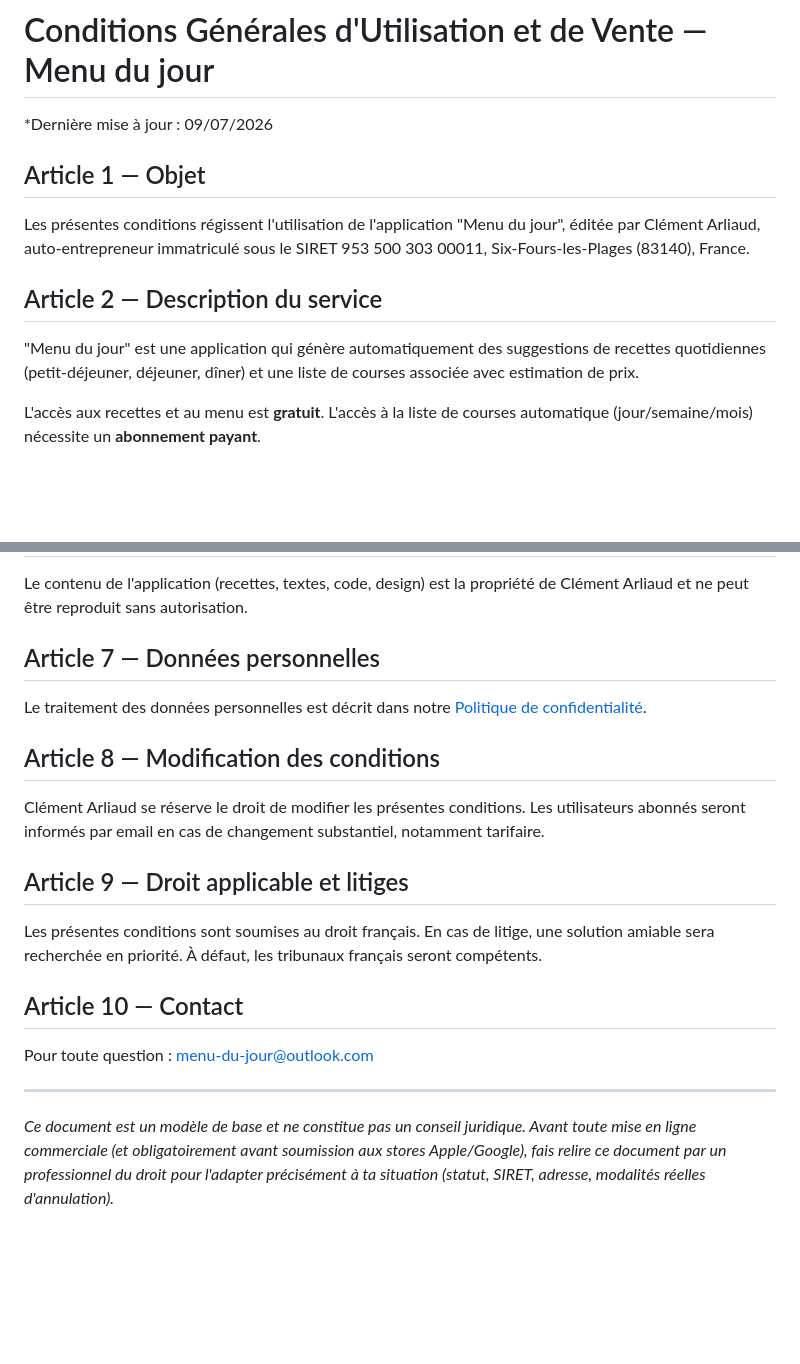
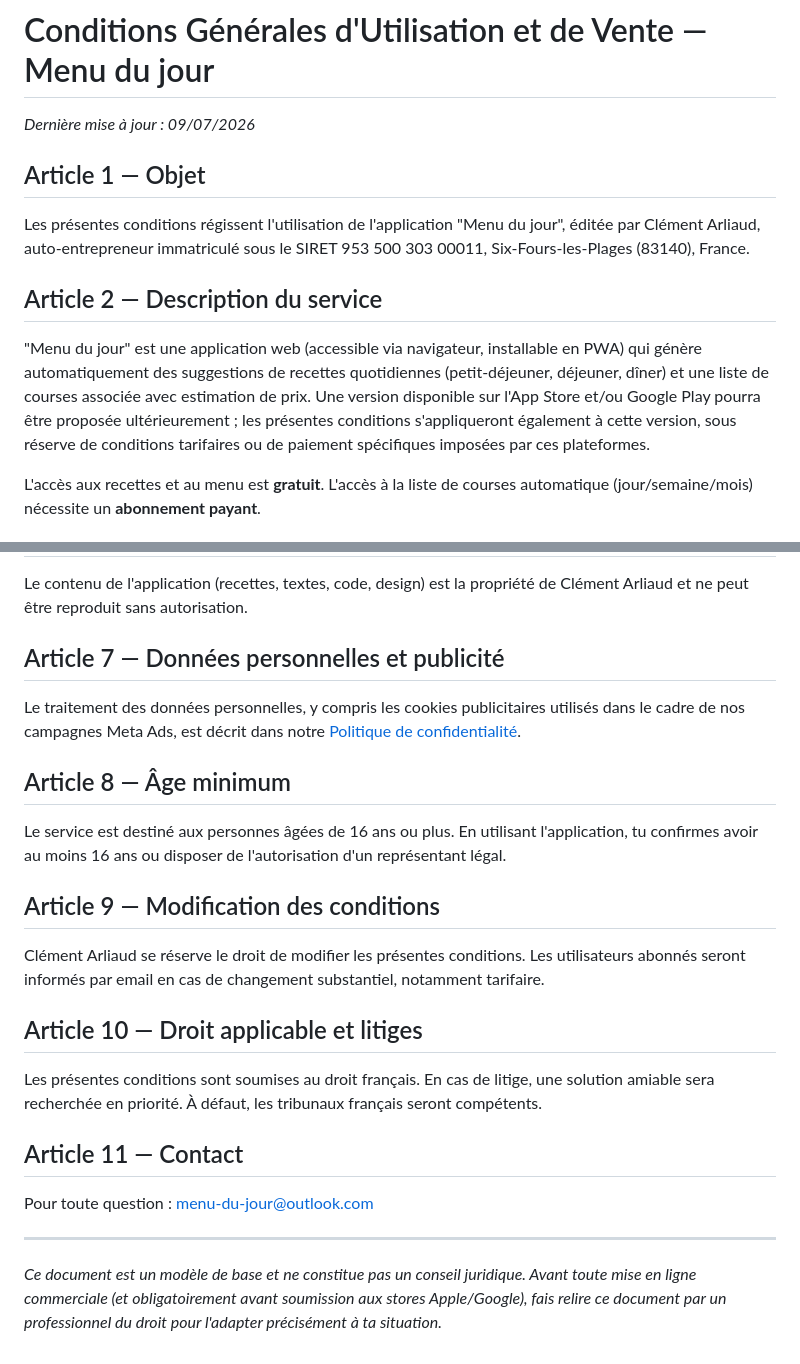
Before and after one commit to lfraka13-source/menu-du-jour.., a Markdown page: terms-of-service.md, 2 parts joined by grey strips. Drawn GitHub-style; blank space fills up the shorter version.

```diff
--- a/terms-of-service.md
+++ b/terms-of-service.md
@@ -1,11 +1,12 @@
 # Conditions Générales d'Utilisation et de Vente — Menu du jour
 
-*Dernière mise à jour : 09/07/2026
+*Dernière mise à jour : 09/07/2026*
+
 ## Article 1 — Objet
 Les présentes conditions régissent l'utilisation de l'application "Menu du jour", éditée par Clément Arliaud, auto-entrepreneur immatriculé sous le SIRET 953 500 303 00011, Six-Fours-les-Plages (83140), France.
 
 ## Article 2 — Description du service
-"Menu du jour" est une application qui génère automatiquement des suggestions de recettes quotidiennes (petit-déjeuner, déjeuner, dîner) et une liste de courses associée avec estimation de prix.
+"Menu du jour" est une application web (accessible via navigateur, installable en PWA) qui génère automatiquement des suggestions de recettes quotidiennes (petit-déjeuner, déjeuner, dîner) et une liste de courses associée avec estimation de prix. Une version disponible sur l'App Store et/ou Google Play pourra être proposée ultérieurement ; les présentes conditions s'appliqueront également à cette version, sous réserve de conditions tarifaires ou de paiement spécifiques imposées par ces plateformes.
 
 L'accès aux recettes et au menu est **gratuit**. L'accès à la liste de courses automatique (jour/semaine/mois) nécessite un **abonnement payant**.
 
@@ -29,17 +31,20 @@ L'accès aux recettes et au menu est **gratuit**. L'accès à la liste de course
 ## Article 6 — Propriété intellectuelle
 Le contenu de l'application (recettes, textes, code, design) est la propriété de Clément Arliaud et ne peut être reproduit sans autorisation.
 
-## Article 7 — Données personnelles
-Le traitement des données personnelles est décrit dans notre [Politique de confidentialité](./privacy-policy.md).
+## Article 7 — Données personnelles et publicité
+Le traitement des données personnelles, y compris les cookies publicitaires utilisés dans le cadre de nos campagnes Meta Ads, est décrit dans notre [Politique de confidentialité](./privacy-policy.md).
 
-## Article 8 — Modification des conditions
+## Article 8 — Âge minimum
+Le service est destiné aux personnes âgées de 16 ans ou plus. En utilisant l'application, tu confirmes avoir au moins 16 ans ou disposer de l'autorisation d'un représentant légal.
+
+## Article 9 — Modification des conditions
 Clément Arliaud se réserve le droit de modifier les présentes conditions. Les utilisateurs abonnés seront informés par email en cas de changement substantiel, notamment tarifaire.
 
-## Article 9 — Droit applicable et litiges
+## Article 10 — Droit applicable et litiges
 Les présentes conditions sont soumises au droit français. En cas de litige, une solution amiable sera recherchée en priorité. À défaut, les tribunaux français seront compétents.
 
-## Article 10 — Contact
+## Article 11 — Contact
 Pour toute question : menu-du-jour@outlook.com
 
 ---
-*Ce document est un modèle de base et ne constitue pas un conseil juridique. Avant toute mise en ligne commerciale (et obligatoirement avant soumission aux stores Apple/Google), fais relire ce document par un professionnel du droit pour l'adapter précisément à ta situation (statut, SIRET, adresse, modalités réelles d'annulation).*
+*Ce document est un modèle de base et ne constitue pas un conseil juridique. Avant toute mise en ligne commerciale (et obligatoirement avant soumission aux stores Apple/Google), fais relire ce document par un professionnel du droit pour l'adapter précisément à ta situation.*
```
Also changed, not shown: other parts of terms-of-service.md (+4 -3 lines).
